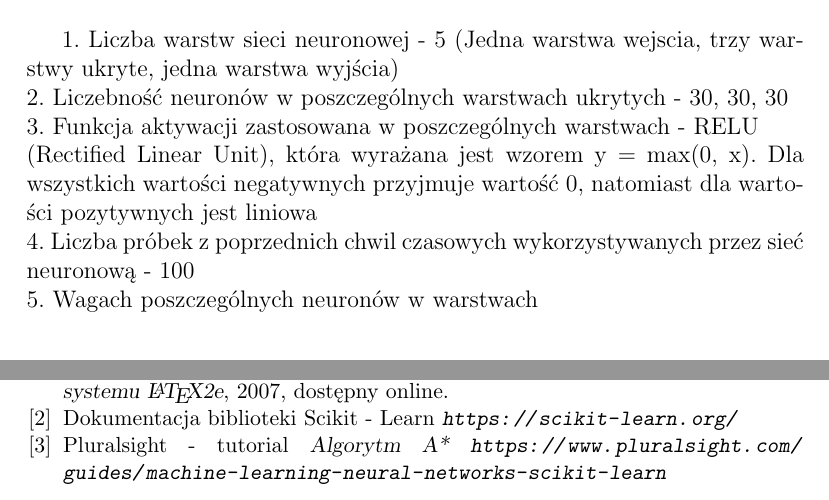
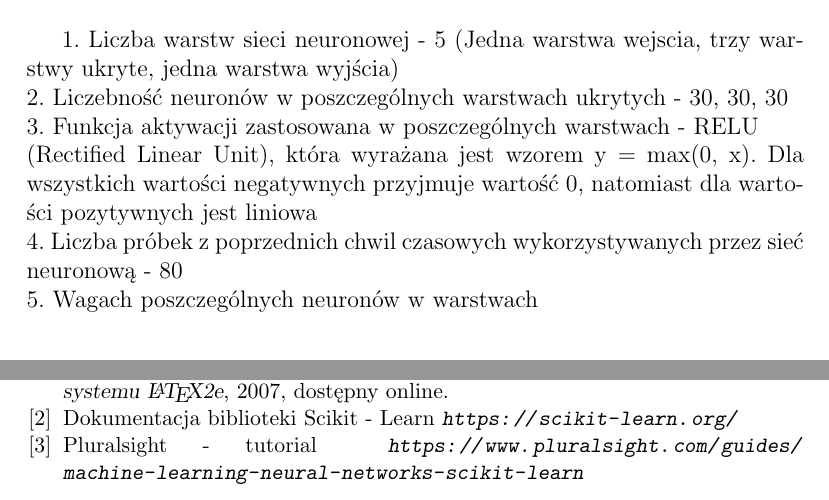
Before and after one commit to precel120/SISE, a LaTeX document (Task 2/sprawozdanie/sprawozdanie.tex): two parts of pages 1 and 3 of 3, joined at a grey line, cut so that both start at the same text. Compiled offline with pdfLaTeX.

Commit message:
Slight update

```diff
--- a/Task 2/sprawozdanie/sprawozdanie.tex
+++ b/Task 2/sprawozdanie/sprawozdanie.tex
@@ -30,7 +30,7 @@
 	1. Liczba warstw sieci neuronowej - 5 (Jedna warstwa wejscia, trzy warstwy ukryte, jedna warstwa wyjścia) \\
 	2. Liczebność neuronów w poszczególnych warstwach ukrytych -  30, 30, 30 \\
 	3. Funkcja aktywacji zastosowana w poszczególnych warstwach - RELU \\ (Rectified Linear Unit), która wyrażana jest wzorem y = max(0, x). Dla wszystkich wartości negatywnych przyjmuje wartość 0, natomiast dla wartości pozytywnych jest liniowa \\
-	4. Liczba próbek z poprzednich chwil czasowych wykorzystywanych przez sieć neuronową - 100 \\
+	4. Liczba próbek z poprzednich chwil czasowych wykorzystywanych przez sieć neuronową - 80 \\
 	5. Wagach poszczególnych neuronów w warstwach \\
  }
 
@@ -66,7 +66,7 @@
  \bibitem{scikit}Dokumentacja biblioteki Scikit - Learn
 	\textsl{\url{https://scikit-learn.org/}}
 \bibitem{pluralsight} Pluralsight - tutorial
-	\textsl{Algorytm A* \url{https://www.pluralsight.com/guides/machine-learning-neural-networks-scikit-learn}}
+	\textsl{ \url{https://www.pluralsight.com/guides/machine-learning-neural-networks-scikit-learn}}
 \end{thebibliography}
 
 \end{document}
```
Also changed, not shown: Adam_Jóźwiak_TGSK_216786_SISE_Wykład.pdf (deleted), Task 2/Przechwytywanie.PNG (deleted), Task 2/sprawozdanie/Wykres.PNG, Task 2/sprawozdanie/sprawozdanie.pdf, Task 2/sprawozdanie/sprawozdanie.tex (4 more changed lines), 6 other files.
